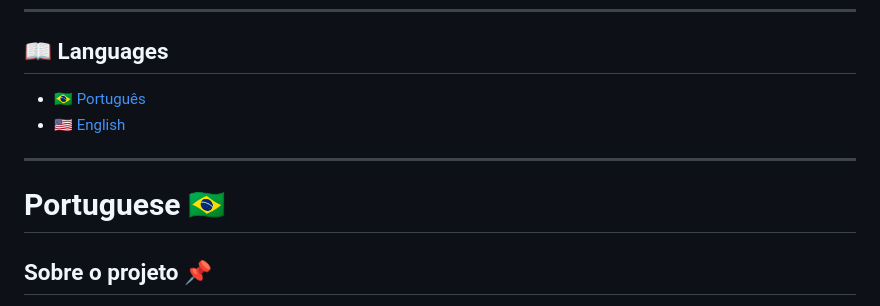
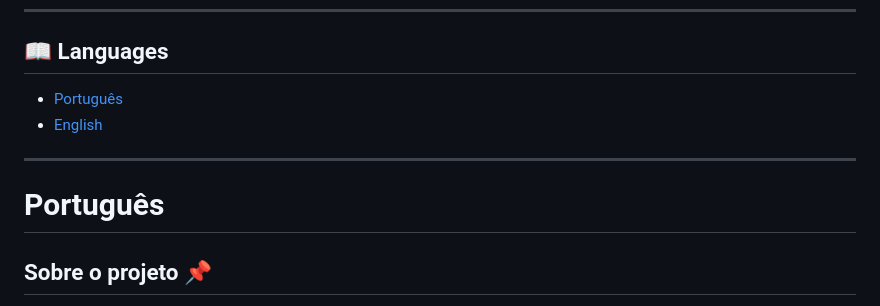
Before and after one commit to gontijoVitor/SMT-Demon-Compendium, a Markdown page: README.md, the part around one of its changes. Rendered like a GitHub page.

Commit message:
Fix language section headings in README
Corrected the headings for language sections in README.

```diff
--- a/README.md
+++ b/README.md
@@ -6,12 +6,12 @@ An interactive online compendium of **Shin Megami Tensei V** demons, built with
 
 ## 📖 Languages
 
-- 🇧🇷 [Português](#portuguese)
-- 🇺🇸 [English](#english)
+- [Português](#português)
+- [English](#english)
 
 ---
 
-# Portuguese 🇧🇷
+# Português
 
 ## Sobre o projeto 📌
 
```
Also changed, not shown: other parts of README.md (+1 -1 lines).
